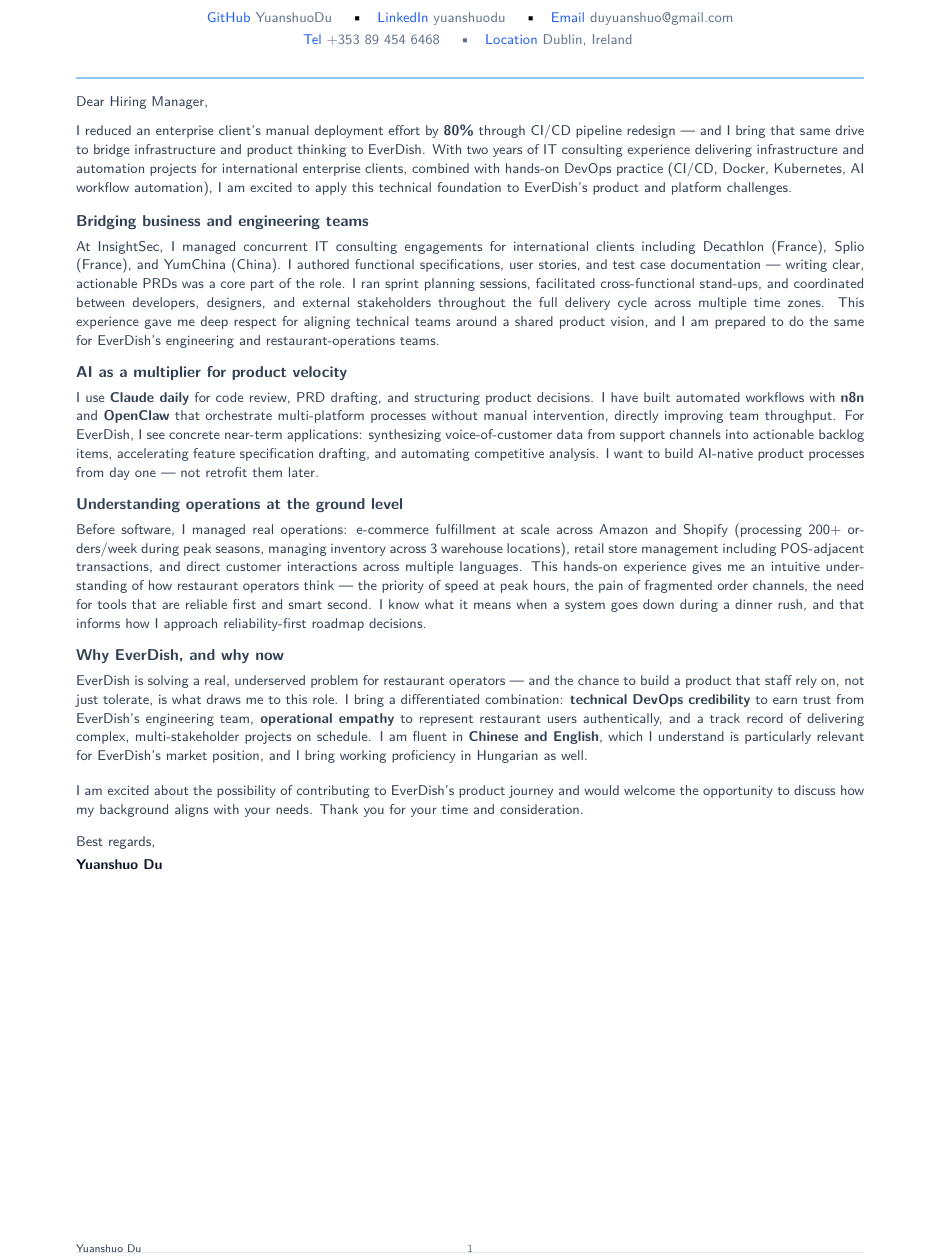
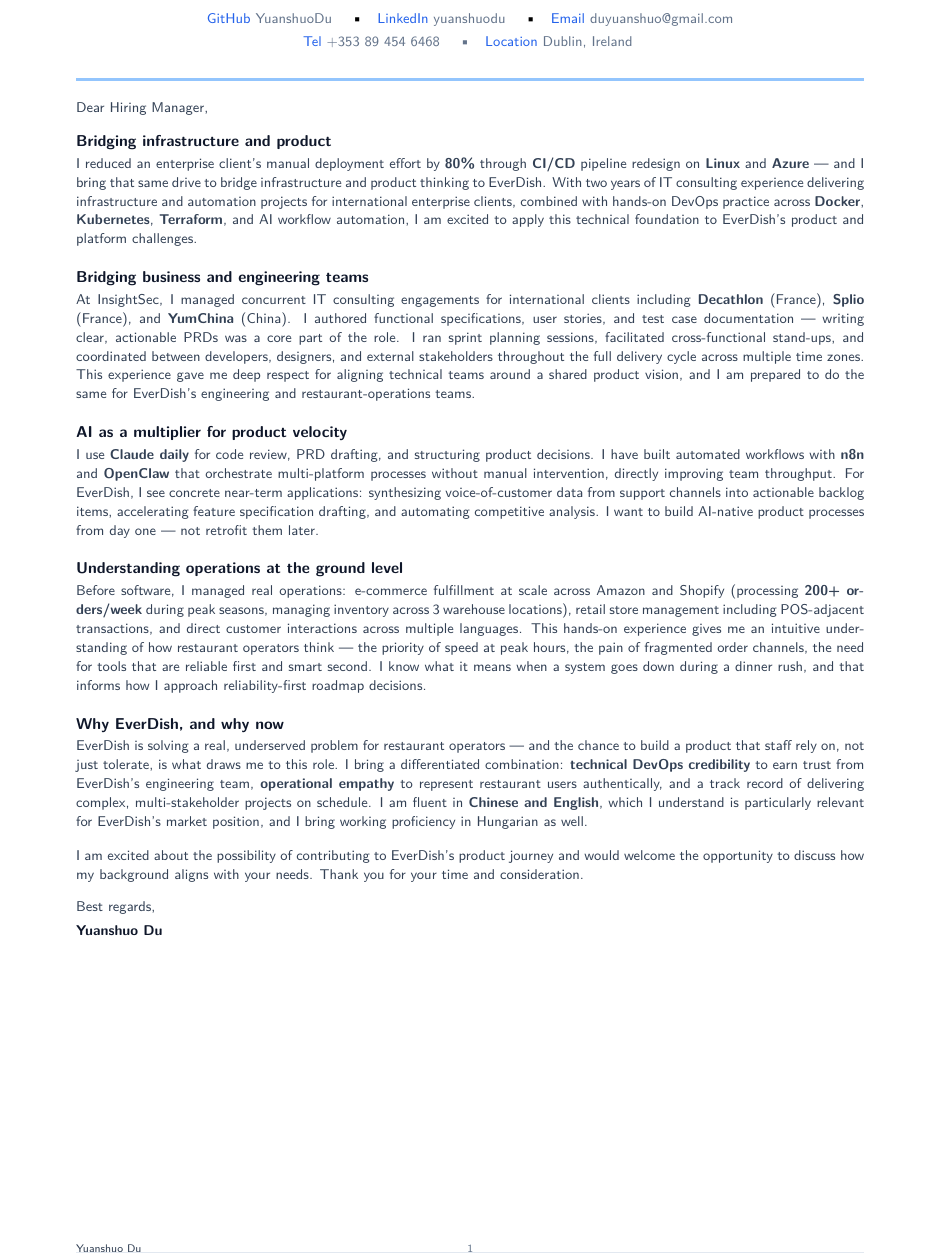
Before and after one commit to YuanshuoDu/resume, a LaTeX letter (coverletter.tex): part of the page, cut so that both start at the same text. Compiled offline with pdfLaTeX.

Commit message:
devops: iter1 - UI+HR improvements

```diff
--- a/coverletter.tex
+++ b/coverletter.tex
@@ -1,5 +1,8 @@
 \documentclass{coverletter}
 \usepackage{fontawesome5}
+\usepackage{titlesec}
+\titleformat{\section}{\normalsize\sffamily\bfseries\color{primary}\raggedright}{\llap{\color{accent}\rule[0.12ex]{2.5pt}{0.95em}\hspace{0.28em}}}{0em}{}
+\titlespacing*{\section}{0pt}{0.85ex}{0.4ex}
 
 \begin{document}
 
@@ -23,89 +26,68 @@
     \href{https://www.google.com/maps/place/Dublin,+Ireland}{\color{accent}\faMapMarker\color{muted}\ Dublin, Ireland}
   }
 \end{center}
-
-\clrule
+\par\noindent\textcolor{accentmid}{\rule{\linewidth}{2pt}}\par\nopagebreak\vspace{0.28cm}
 
 % ─────────────────────────────────────────────────────────────────────────────
-%  OPENING — Lead with a concrete, quantified DevOps win
+%  SALUTATION
 % ─────────────────────────────────────────────────────────────────────────────
 \noindent%
-{\color{secondary}\sffamily\small
+{\sffamily\small\color{secondary}
   Dear Hiring Manager,
 }
 
 \vspace{0.22cm}
 
-\noindent%
-{\color{secondary}\sffamily\small
-  I reduced an enterprise client's manual deployment effort by \textbf{80\%} through CI/CD pipeline redesign --- and I bring that same drive to bridge infrastructure and product thinking to EverDish. With two years of IT consulting experience delivering infrastructure and automation projects for international enterprise clients, combined with hands-on DevOps practice (CI/CD, Docker, Kubernetes, AI workflow automation), I am excited to apply this technical foundation to EverDish's product and platform challenges.
+% ─────────────────────────────────────────────────────────────────────────────
+%  OPENING — Lead with a concrete, quantified DevOps win + section header
+% ─────────────────────────────────────────────────────────────────────────────
+\section*{Bridging infrastructure and product}
+\nopagebreak\noindent%
+{\sffamily\small\color{secondary}
+  I reduced an enterprise client's manual deployment effort by \textbf{80\%} through \textbf{CI/CD} pipeline redesign on \textbf{Linux} and \textbf{Azure} --- and I bring that same drive to bridge infrastructure and product thinking to EverDish. With two years of IT consulting experience delivering infrastructure and automation projects for international enterprise clients, combined with hands-on DevOps practice across \textbf{Docker}, \textbf{Kubernetes}, \textbf{Terraform}, and AI workflow automation, I am excited to apply this technical foundation to EverDish's product and platform challenges.
 }
 
-\vspace{0.35cm}
+\vspace{0.32cm}
 
 % ─────────────────────────────────────────────────────────────────────────────
 %  BODY 1 — Cross-functional coordination & PRD experience (with metrics)
 % ─────────────────────────────────────────────────────────────────────────────
-\noindent%
-{\color{secondary}\sffamily\small\bfseries\normalsize
-  Bridging business and engineering teams
+\section*{Bridging business and engineering teams}
+\nopagebreak\noindent%
+{\sffamily\small\color{secondary}
+  At InsightSec, I managed concurrent IT consulting engagements for international clients including \textbf{Decathlon} (France), \textbf{Splio} (France), and \textbf{YumChina} (China). I authored functional specifications, user stories, and test case documentation --- writing clear, actionable PRDs was a core part of the role. I ran sprint planning sessions, facilitated cross-functional stand-ups, and coordinated between developers, designers, and external stakeholders throughout the full delivery cycle across multiple time zones. This experience gave me deep respect for aligning technical teams around a shared product vision, and I am prepared to do the same for EverDish's engineering and restaurant-operations teams.
 }
 
-\vspace{0.12cm}
-
-\noindent%
-{\color{secondary}\sffamily\small
-  At InsightSec, I managed concurrent IT consulting engagements for international clients including Decathlon (France), Splio (France), and YumChina (China). I authored functional specifications, user stories, and test case documentation --- writing clear, actionable PRDs was a core part of the role. I ran sprint planning sessions, facilitated cross-functional stand-ups, and coordinated between developers, designers, and external stakeholders throughout the full delivery cycle across multiple time zones. This experience gave me deep respect for aligning technical teams around a shared product vision, and I am prepared to do the same for EverDish's engineering and restaurant-operations teams.
-}
-
-\vspace{0.30cm}
+\vspace{0.32cm}
 
 % ─────────────────────────────────────────────────────────────────────────────
 %  BODY 2 — AI tools + workflow automation (DevOps angle → product speed)
 % ─────────────────────────────────────────────────────────────────────────────
-\noindent%
-{\color{secondary}\sffamily\small\bfseries\normalsize
-  AI as a multiplier for product velocity
-}
-
-\vspace{0.12cm}
-
-\noindent%
-{\color{secondary}\sffamily\small
+\section*{AI as a multiplier for product velocity}
+\nopagebreak\noindent%
+{\sffamily\small\color{secondary}
   I use \textbf{Claude daily} for code review, PRD drafting, and structuring product decisions. I have built automated workflows with \textbf{n8n} and \textbf{OpenClaw} that orchestrate multi-platform processes without manual intervention, directly improving team throughput. For EverDish, I see concrete near-term applications: synthesizing voice-of-customer data from support channels into actionable backlog items, accelerating feature specification drafting, and automating competitive analysis. I want to build AI-native product processes from day one --- not retrofit them later.
 }
 
-\vspace{0.30cm}
+\vspace{0.32cm}
 
 % ─────────────────────────────────────────────────────────────────────────────
 %  BODY 3 — Restaurant/ops experience relevant to EverDish's B2B SaaS product
 % ─────────────────────────────────────────────────────────────────────────────
-\noindent%
-{\color{secondary}\sffamily\small\bfseries\normalsize
-  Understanding operations at the ground level
+\section*{Understanding operations at the ground level}
+\nopagebreak\noindent%
+{\sffamily\small\color{secondary}
+  Before software, I managed real operations: e-commerce fulfillment at scale across Amazon and Shopify (processing \textbf{200+ orders/week} during peak seasons, managing inventory across 3 warehouse locations), retail store management including POS-adjacent transactions, and direct customer interactions across multiple languages. This hands-on experience gives me an intuitive understanding of how restaurant operators think --- the priority of speed at peak hours, the pain of fragmented order channels, the need for tools that are reliable first and smart second. I know what it means when a system goes down during a dinner rush, and that informs how I approach reliability-first roadmap decisions.
 }
 
-\vspace{0.12cm}
-
-\noindent%
-{\color{secondary}\sffamily\small
-  Before software, I managed real operations: e-commerce fulfillment at scale across Amazon and Shopify (processing 200+ orders/week during peak seasons, managing inventory across 3 warehouse locations), retail store management including POS-adjacent transactions, and direct customer interactions across multiple languages. This hands-on experience gives me an intuitive understanding of how restaurant operators think --- the priority of speed at peak hours, the pain of fragmented order channels, the need for tools that are reliable first and smart second. I know what it means when a system goes down during a dinner rush, and that informs how I approach reliability-first roadmap decisions.
-}
-
-\vspace{0.30cm}
+\vspace{0.32cm}
 
 % ─────────────────────────────────────────────────────────────────────────────
 %  BODY 4 — Why EverDish + language skills + differentiation close
 % ─────────────────────────────────────────────────────────────────────────────
-\noindent%
-{\color{secondary}\sffamily\small\bfseries\normalsize
-  Why EverDish, and why now
-}
-
-\vspace{0.12cm}
-
-\noindent%
-{\color{secondary}\sffamily\small
+\section*{Why EverDish, and why now}
+\nopagebreak\noindent%
+{\sffamily\small\color{secondary}
   EverDish is solving a real, underserved problem for restaurant operators --- and the chance to build a product that staff rely on, not just tolerate, is what draws me to this role. I bring a differentiated combination: \textbf{technical DevOps credibility} to earn trust from EverDish's engineering team, \textbf{operational empathy} to represent restaurant users authentically, and a track record of delivering complex, multi-stakeholder projects on schedule. I am fluent in \textbf{Chinese and English}, which I understand is particularly relevant for EverDish's market position, and I bring working proficiency in Hungarian as well.
 }
 
@@ -115,14 +97,14 @@
 %  CLOSING
 % ─────────────────────────────────────────────────────────────────────────────
 \noindent%
-{\color{secondary}\sffamily\small
+{\sffamily\small\color{secondary}
   I am excited about the possibility of contributing to EverDish's product journey and would welcome the opportunity to discuss how my background aligns with your needs. Thank you for your time and consideration.
 }
 
 \vspace{0.30cm}
 
 \noindent%
-{\color{secondary}\sffamily\small
+{\sffamily\small\color{secondary}
   Best regards,
 }
 
```
Also changed, not shown: resume.tex (+15 -17 lines), coverletter.pdf, resume.pdf, coverletter.tex (4 more changed lines).
